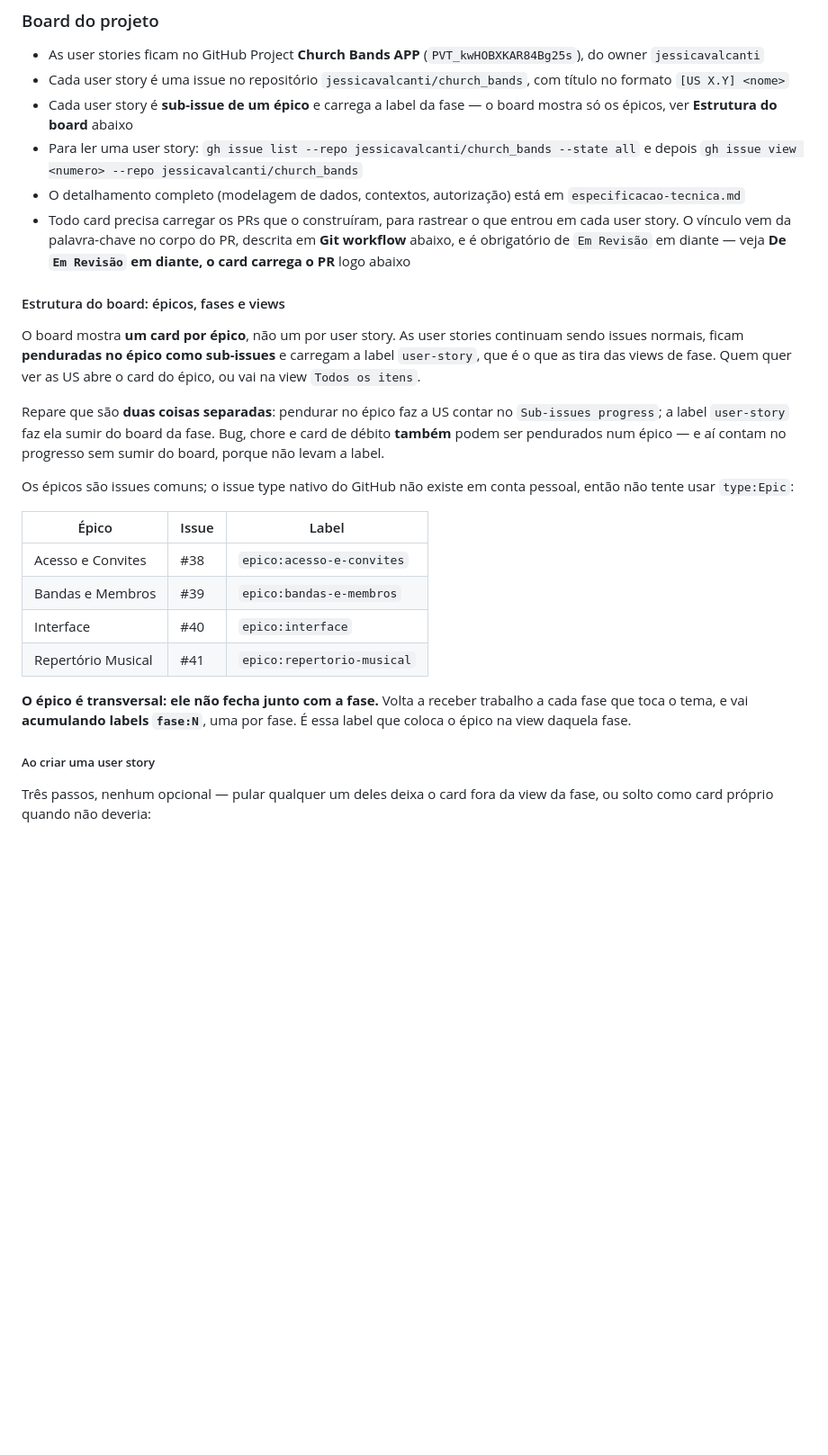
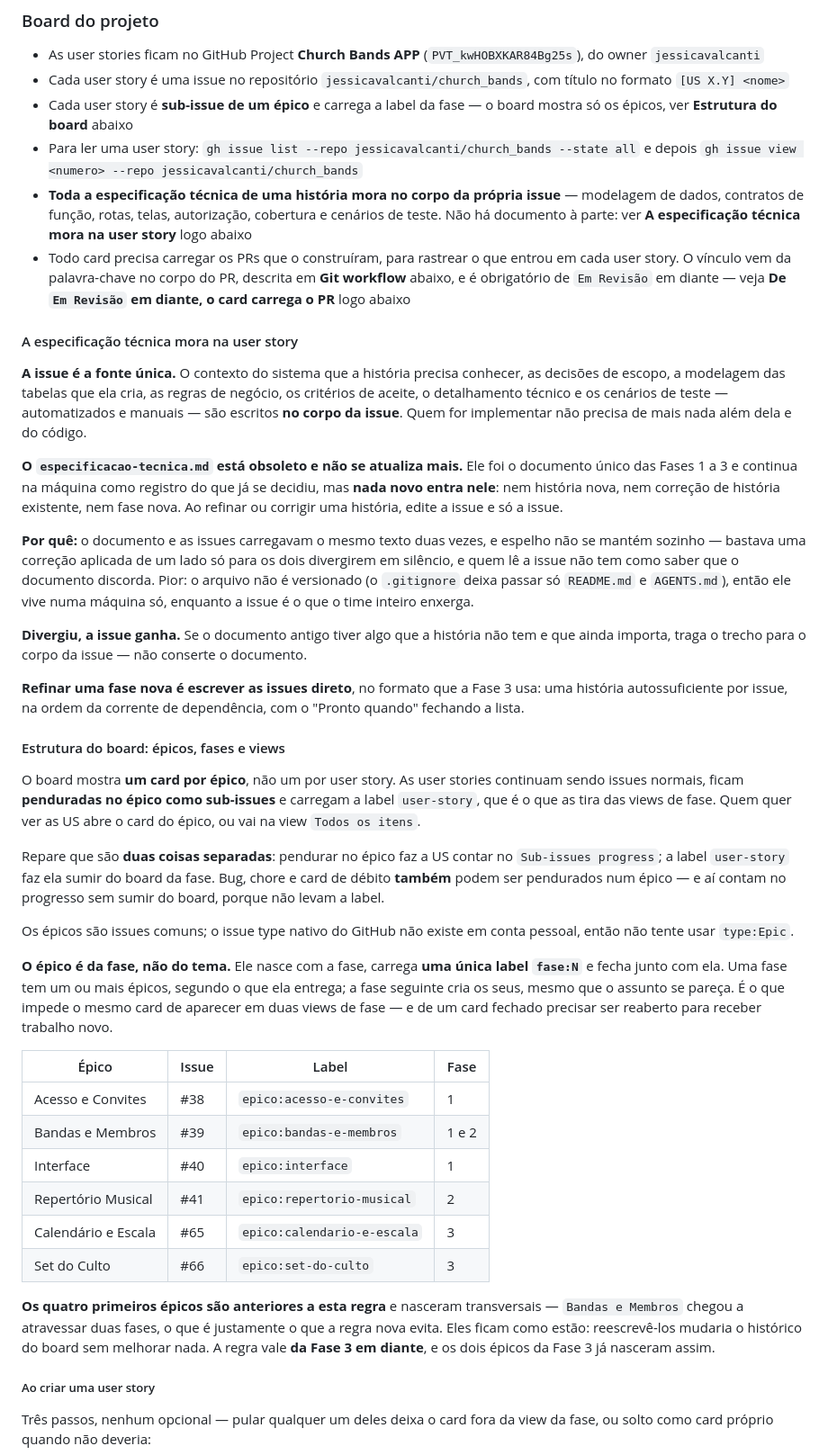
Before and after one commit to jessicavalcanti/church_bands, a Markdown page: AGENTS.md, the part around one of its changes. Shown at 90% size. GitHub-like rendering; blank space fills up the shorter version.

Commit message:
docs: a especificação passa a morar na issue, e o épico passa a ser da fase
Duas regras de processo que a Fase 3 já está seguindo e que o AGENTS.md ainda
não registrava.

**A especificação técnica mora na user story.** O `especificacao-tecnica.md` e
as issues carregavam o mesmo texto duas vezes, e espelho não se mantém sozinho:
bastava uma correção aplicada de um lado só para os dois divergirem em silêncio,
sem que quem lê a issue tivesse como saber. Pior, o arquivo não é versionado — o
`.gitignore` deixa passar só `README.md` e `AGENTS.md` —, então ele vive numa
máquina só, enquanto a issue é o que o time inteiro enxerga. Ele fica como
registro do que já se decidiu e não recebe mais nada.

**O épico é da fase, e não do tema.** Nasce com a fase, carrega uma única label
`fase:N` e fecha junto com ela. É o que impede o mesmo card de aparecer em duas
views de fase e um card fechado precisar ser reaberto para receber trabalho
novo — que foi o que aconteceu com `Bandas e Membros`, atravessando as Fases 1
e 2. Os quatro épicos anteriores ficam como estão: reescrevê-los mudaria o
histórico do board sem melhorar nada. A regra vale da Fase 3 em diante, e os
épicos #65 e #66 já nasceram assim.

Junto: a view `Épicos — Fase 3` entra na tabela de views, e o roteiro de testes
passa a cobrir todos os cenários manuais da entrega — inclusive os que a suíte
já verifica — sem precisar de republicação como Artifact.

Co-Authored-By: Claude Opus 5 <noreply@anthropic.com>

```diff
--- a/AGENTS.md
+++ b/AGENTS.md
@@ -11,8 +11,37 @@ This is a web application written using the Phoenix web framework.
 - Cada user story é uma issue no repositório `jessicavalcanti/church_bands`, com título no formato `[US X.Y] <nome>`
 - Cada user story é **sub-issue de um épico** e carrega a label da fase — o board mostra só os épicos, ver **Estrutura do board** abaixo
 - Para ler uma user story: `gh issue list --repo jessicavalcanti/church_bands --state all` e depois `gh issue view <numero> --repo jessicavalcanti/church_bands`
-- O detalhamento completo (modelagem de dados, contextos, autorização) está em `especificacao-tecnica.md`
+- **Toda a especificação técnica de uma história mora no corpo da própria issue** — modelagem de dados, contratos de função, rotas, telas, autorização, cobertura e cenários de teste. Não há documento à parte: ver **A especificação técnica mora na user story** logo abaixo
 - Todo card precisa carregar os PRs que o construíram, para rastrear o que entrou em cada user story. O vínculo vem da palavra-chave no corpo do PR, descrita em **Git workflow** abaixo, e é obrigatório de `Em Revisão` em diante — veja **De `Em Revisão` em diante, o card carrega o PR** logo abaixo
+
+#### A especificação técnica mora na user story
+
+**A issue é a fonte única.** O contexto do sistema que a história precisa
+conhecer, as decisões de escopo, a modelagem das tabelas que ela cria, as regras
+de negócio, os critérios de aceite, o detalhamento técnico e os cenários de teste
+— automatizados e manuais — são escritos **no corpo da issue**. Quem for
+implementar não precisa de mais nada além dela e do código.
+
+**O `especificacao-tecnica.md` está obsoleto e não se atualiza mais.** Ele foi o
+documento único das Fases 1 a 3 e continua na máquina como registro do que já se
+decidiu, mas **nada novo entra nele**: nem história nova, nem correção de
+história existente, nem fase nova. Ao refinar ou corrigir uma história, edite a
+issue e só a issue.
+
+**Por quê:** o documento e as issues carregavam o mesmo texto duas vezes, e
+espelho não se mantém sozinho — bastava uma correção aplicada de um lado só para
+os dois divergirem em silêncio, e quem lê a issue não tem como saber que o
+documento discorda. Pior: o arquivo não é versionado (o `.gitignore` deixa passar
+só `README.md` e `AGENTS.md`), então ele vive numa máquina só, enquanto a issue é
+o que o time inteiro enxerga.
+
+**Divergiu, a issue ganha.** Se o documento antigo tiver algo que a história não
+tem e que ainda importa, traga o trecho para o corpo da issue — não conserte o
+documento.
+
+**Refinar uma fase nova é escrever as issues direto**, no formato que a Fase 3
+usa: uma história autossuficiente por issue, na ordem da corrente de dependência,
+com o "Pronto quando" fechando a lista.
 
 #### Estrutura do board: épicos, fases e views
 
@@ -27,18 +56,28 @@ chore e card de débito **também** podem ser pendurados num épico — e aí co
 no progresso sem sumir do board, porque não levam a label.
 
 Os épicos são issues comuns; o issue type nativo do GitHub não existe em conta
-pessoal, então não tente usar `type:Epic`:
+pessoal, então não tente usar `type:Epic`.
 
-| Épico | Issue | Label |
-|---|---|---|
-| Acesso e Convites | #38 | `epico:acesso-e-convites` |
-| Bandas e Membros | #39 | `epico:bandas-e-membros` |
-| Interface | #40 | `epico:interface` |
-| Repertório Musical | #41 | `epico:repertorio-musical` |
+**O épico é da fase, não do tema.** Ele nasce com a fase, carrega **uma única
+label `fase:N`** e fecha junto com ela. Uma fase tem um ou mais épicos, segundo
+o que ela entrega; a fase seguinte cria os seus, mesmo que o assunto se pareça.
+É o que impede o mesmo card de aparecer em duas views de fase — e de um card
+fechado precisar ser reaberto para receber trabalho novo.
 
-**O épico é transversal: ele não fecha junto com a fase.** Volta a receber
-trabalho a cada fase que toca o tema, e vai **acumulando labels `fase:N`**, uma
-por fase. É essa label que coloca o épico na view daquela fase.
+| Épico | Issue | Label | Fase |
+|---|---|---|---|
+| Acesso e Convites | #38 | `epico:acesso-e-convites` | 1 |
+| Bandas e Membros | #39 | `epico:bandas-e-membros` | 1 e 2 |
+| Interface | #40 | `epico:interface` | 1 |
+| Repertório Musical | #41 | `epico:repertorio-musical` | 2 |
+| Calendário e Escala | #65 | `epico:calendario-e-escala` | 3 |
+| Set do Culto | #66 | `epico:set-do-culto` | 3 |
+
+**Os quatro primeiros épicos são anteriores a esta regra** e nasceram transversais —
+`Bandas e Membros` chegou a atravessar duas fases, o que é justamente o que a
+regra nova evita. Eles ficam como estão: reescrevê-los mudaria o histórico do
+board sem melhorar nada. A regra vale **da Fase 3 em diante**, e os dois épicos
+da Fase 3 já nasceram assim.
 
 ##### Ao criar uma user story
 
```
Also changed, not shown: other parts of AGENTS.md (+8 -4 lines).
